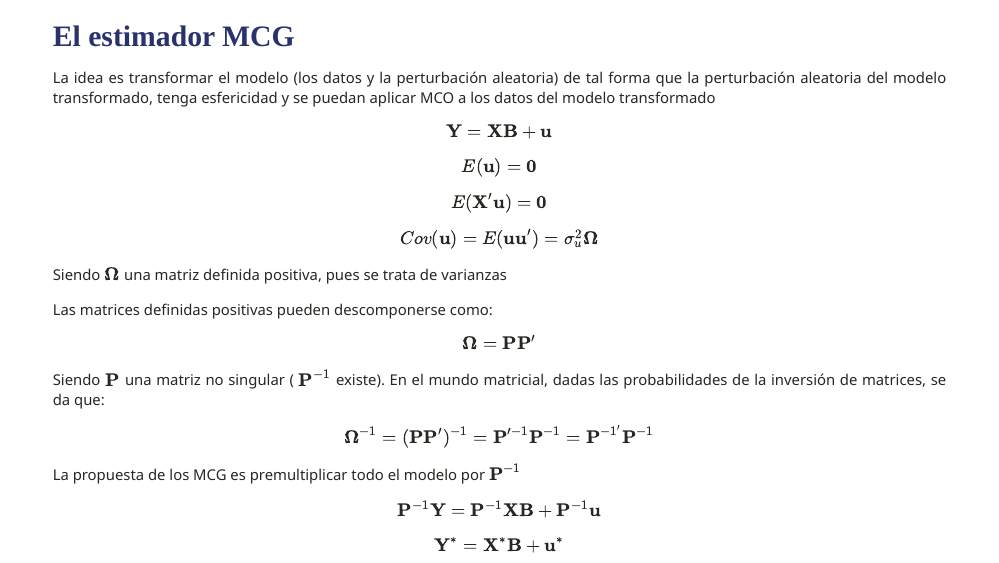
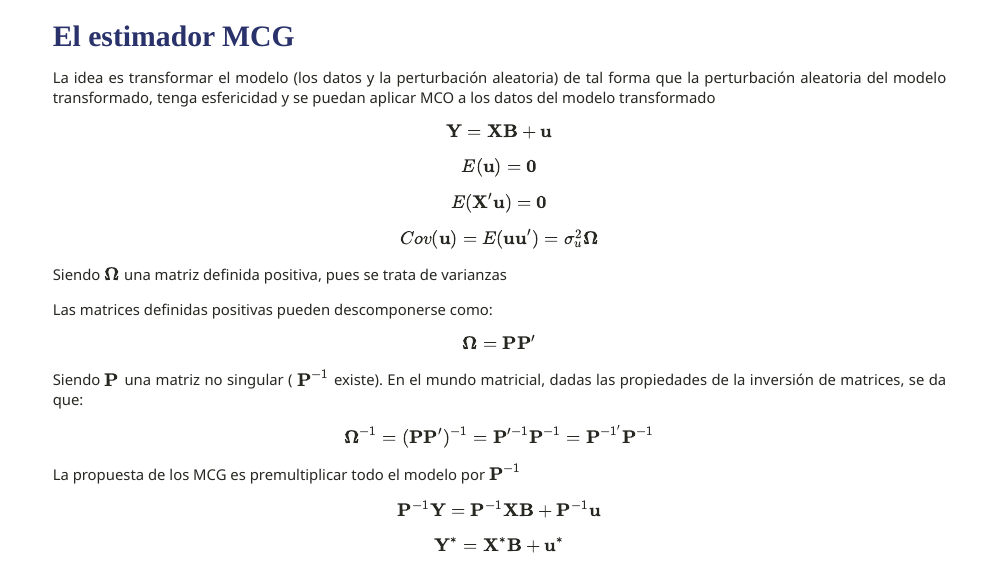
Before and after one commit to gusgarciacruz/EconometriaII, an R Markdown document (MCG/MCG.Rmd): page 10 of 14. The pictures show the slides in the output file MCG/MCG.html that the author committed with the source; the slides are laid out offline by our stand-in for remark.js, each with all of its steps uncovered, in fonts that may differ from those the slides ask for, and without slide numbers, shadows or browser add-ons; a font, style sheet, LaTeX package, included part or bibliography that could not be used is replaced or left out; library style sheets and scripts come from the installed R packages.

Commit message:
Add files via upload

```diff
--- a/MCG/MCG.Rmd
+++ b/MCG/MCG.Rmd
@@ -222,7 +222,7 @@ Las matrices definidas positivas pueden descomponerse como:
 
 $$\boldsymbol\Omega = \textbf{PP}'$$
 
-Siendo $\textbf{P}$ una matriz no singular ( $\textbf{P}^{-1}$ existe). En el mundo matricial, dadas las probabilidades de la inversión de matrices, se da que:
+Siendo $\textbf{P}$ una matriz no singular ( $\textbf{P}^{-1}$ existe). En el mundo matricial, dadas las propiedades de la inversión de matrices, se da que:
 
 $$\boldsymbol\Omega^{-1} = (\textbf{PP}')^{-1} = \textbf{P}'^{-1}\textbf{P}^{-1} = \textbf{P}^{-1'}\textbf{P}^{-1}$$
 
```
Also changed, not shown: MCG/MCG.html, MCG/MCG.pdf.
